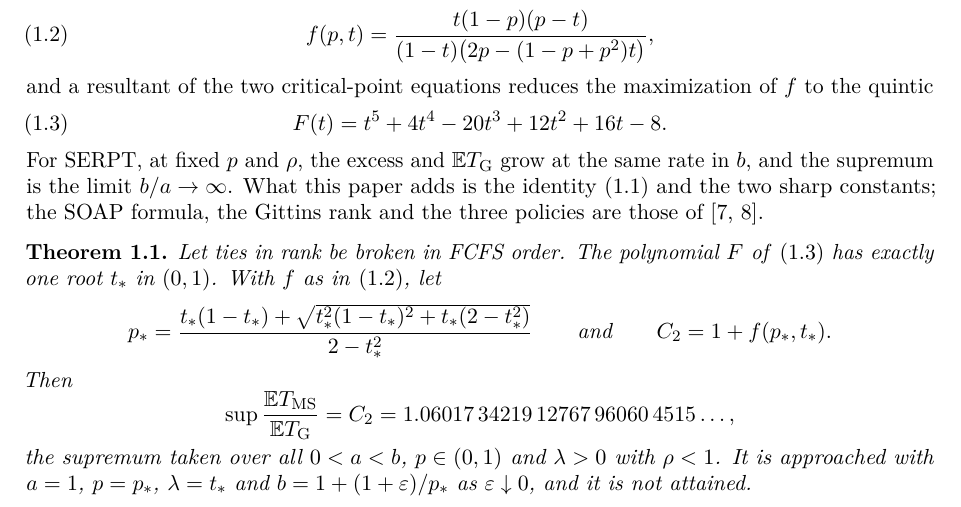
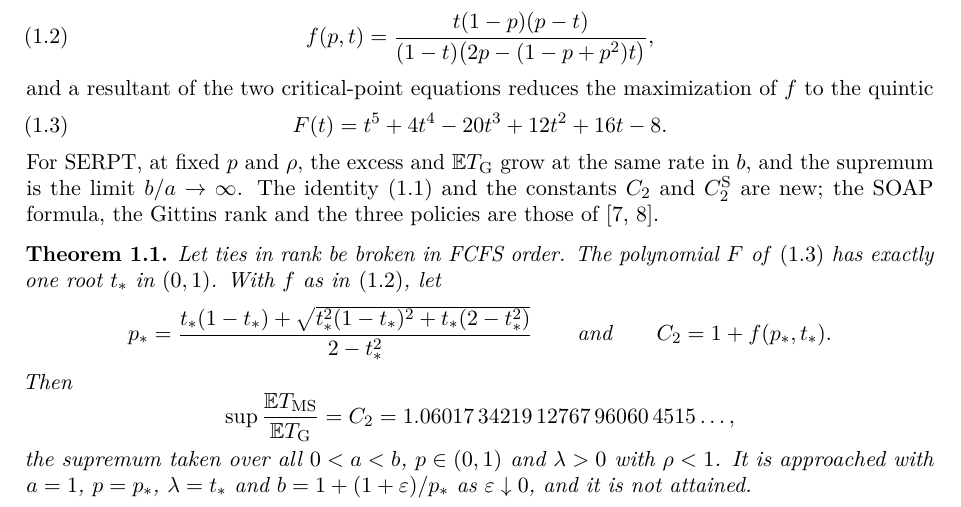
Before and after one commit to yspennstate/sharp-serpt-gittins-two-point, a LaTeX paper (paper/main.tex): part of page 2 of 9, cut so that both start at the same text. Compiled offline with pdfLaTeX.

Commit message:
introduction

```diff
--- a/paper/main.tex
+++ b/paper/main.tex
@@ -141,10 +141,9 @@ F(t)=t^5+4t^4-20t^3+12t^2+16t-8 .
 \end{equation}
 For SERPT, at fixed $p$ and $\rho$, the excess and
 $\E T_{\mathrm G}$ grow at the same rate in $b$, and the supremum is the
-limit $b/a\to\infty$. What this paper adds is the
-identity~\eqref{eq:regret-intro} and the two sharp constants; the SOAP
-formula, the Gittins rank and the three policies are those
-of~\cite{SHS18,SHS20}.
+limit $b/a\to\infty$. The identity~\eqref{eq:regret-intro} and the
+constants $C_2$ and $C_2^{\mathrm S}$ are new; the SOAP formula, the
+Gittins rank and the three policies are those of~\cite{SHS18,SHS20}.
 
 \begin{theorem}\label{thm:ms}
 Let ties in rank be broken in FCFS order. The polynomial $F$ of \eqref{eq:F} has exactly one root $t_*$ in
```
Also changed, not shown: paper/main.pdf.
